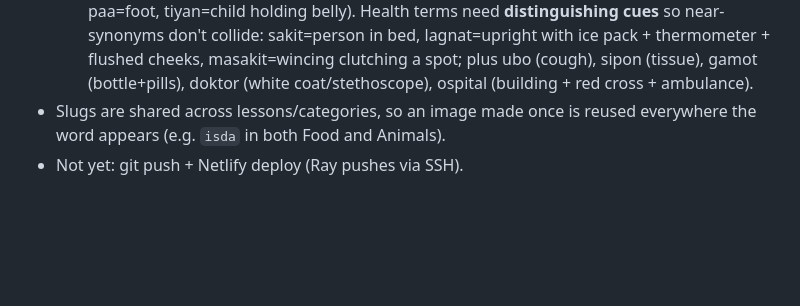
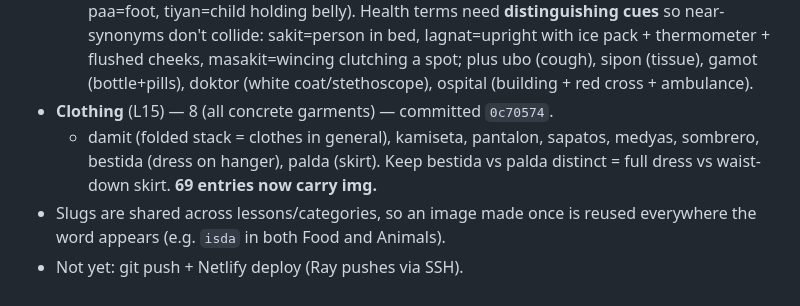
Before and after one commit to rmdelapaz/tagalog, a Markdown page: docs/vocab-art-guide.md, the part around the change. GitHub-like rendering; blank space fills up the shorter version.

Commit message:
Vocab art guide: log Clothing category
Co-Authored-By: Claude Opus 4.8 <noreply@anthropic.com>

```diff
--- a/docs/vocab-art-guide.md
+++ b/docs/vocab-art-guide.md
@@ -171,6 +171,10 @@ The Food & drink pilot is fully wired and verified locally (Lessons 6 & 9):
     lagnat=upright with ice pack + thermometer + flushed cheeks, masakit=wincing
     clutching a spot; plus ubo (cough), sipon (tissue), gamot (bottle+pills),
     doktor (white coat/stethoscope), ospital (building + red cross + ambulance).
+- **Clothing** (L15) — 8 (all concrete garments) — committed `0c70574`.
+  - damit (folded stack = clothes in general), kamiseta, pantalon, sapatos,
+    medyas, sombrero, bestida (dress on hanger), palda (skirt). Keep bestida vs
+    palda distinct = full dress vs waist-down skirt. **69 entries now carry img.**
 - Slugs are shared across lessons/categories, so an image made once is reused
   everywhere the word appears (e.g. `isda` in both Food and Animals).
 - Not yet: git push + Netlify deploy (Ray pushes via SSH).
```
